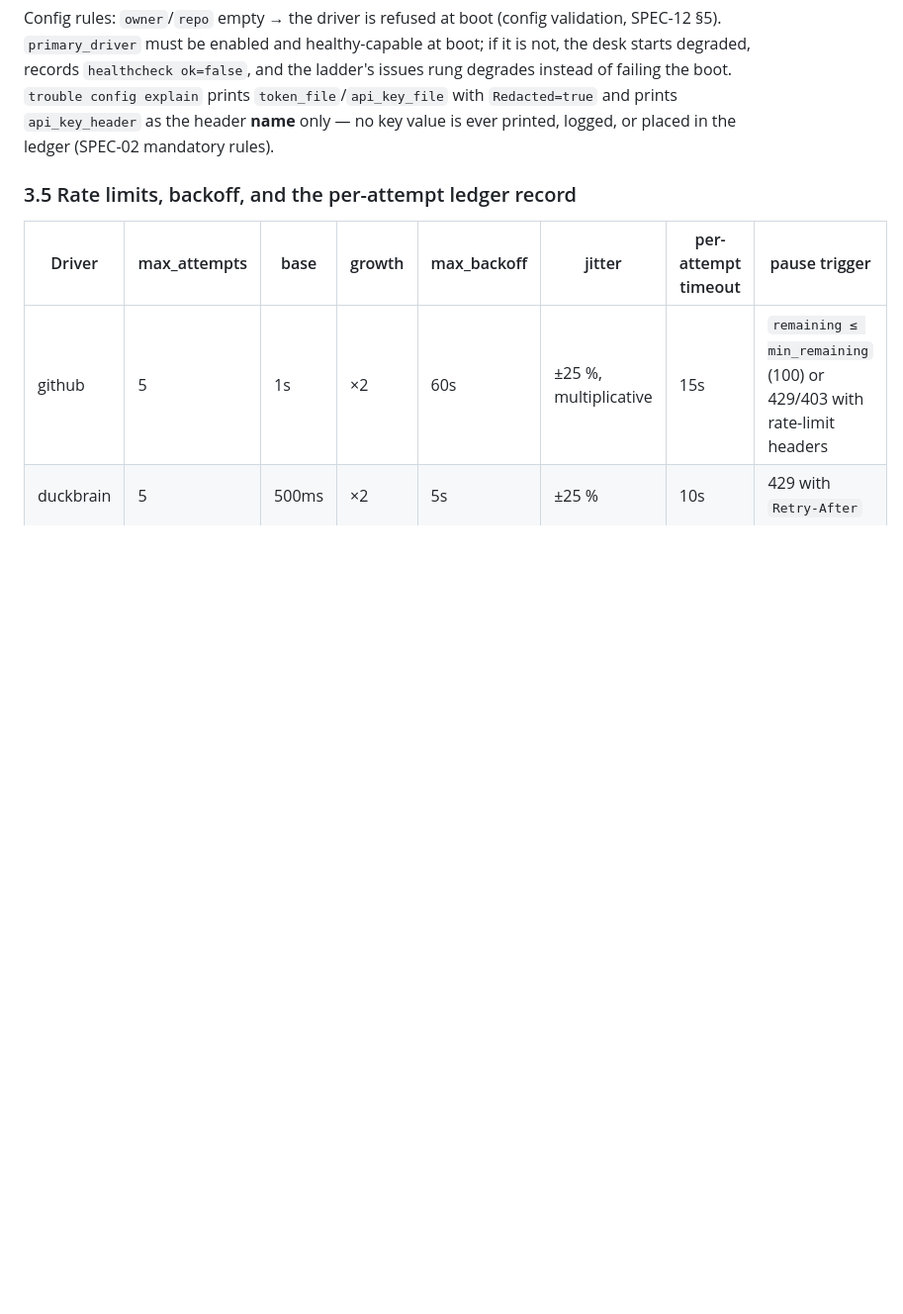
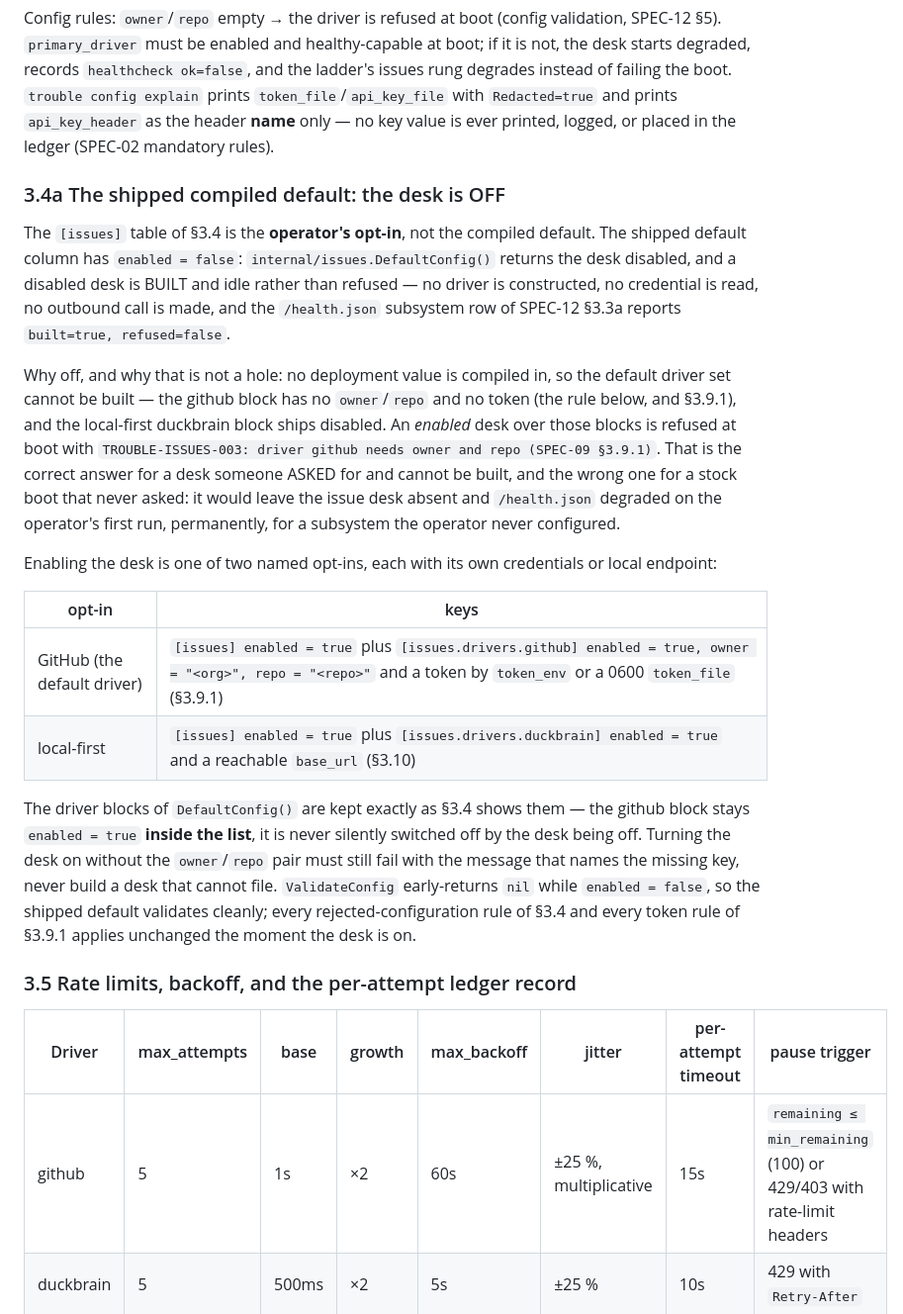
Before and after one commit to trouble-agent/trouble, a Markdown page: specs/SPEC-09-issues.md, the part around the change. Shown at 99% size. Drawn GitHub-style; blank space fills up the shorter version.

```diff
--- a/specs/SPEC-09-issues.md
+++ b/specs/SPEC-09-issues.md
@@ -311,6 +311,35 @@ Config rules: `owner`/`repo` empty → the driver is refused at boot (config val
 `healthcheck ok=false`, and the ladder's issues rung degrades instead of failing the boot. `trouble config
 explain` prints `token_file`/`api_key_file` with `Redacted=true` and prints `api_key_header` as the header
 **name** only — no key value is ever printed, logged, or placed in the ledger (SPEC-02 mandatory rules).
+
+### 3.4a The shipped compiled default: the desk is OFF
+
+The `[issues]` table of §3.4 is the **operator's opt-in**, not the compiled default. The shipped default column
+has `enabled = false`: `internal/issues.DefaultConfig()` returns the desk disabled, and a disabled desk is
+BUILT and idle rather than refused — no driver is constructed, no credential is read, no outbound call is
+made, and the `/health.json` subsystem row of SPEC-12 §3.3a reports `built=true, refused=false`.
+
+Why off, and why that is not a hole: no deployment value is compiled in, so the default driver set cannot be
+built — the github block has no `owner`/`repo` and no token (the rule below, and §3.9.1), and the local-first
+duckbrain block ships disabled. An *enabled* desk over those blocks is refused at boot with
+`TROUBLE-ISSUES-003: driver github needs owner and repo (SPEC-09 §3.9.1)`. That is the correct answer for a
+desk someone ASKED for and cannot be built, and the wrong one for a stock boot that never asked: it would leave
+the issue desk absent and `/health.json` degraded on the operator's first run, permanently, for a subsystem the
+operator never configured.
+
+Enabling the desk is one of two named opt-ins, each with its own credentials or local endpoint:
+
+| opt-in | keys |
+|---|---|
+| GitHub (the default driver) | `[issues] enabled = true` plus `[issues.drivers.github] enabled = true, owner = "<org>", repo = "<repo>"` and a token by `token_env` or a 0600 `token_file` (§3.9.1) |
+| local-first | `[issues] enabled = true` plus `[issues.drivers.duckbrain] enabled = true` and a reachable `base_url` (§3.10) |
+
+The driver blocks of `DefaultConfig()` are kept exactly as §3.4 shows them — the github block stays
+`enabled = true` **inside the list**, it is never silently switched off by the desk being off. Turning the desk
+on without the `owner`/`repo` pair must still fail with the message that names the missing key, never build a
+desk that cannot file. `ValidateConfig` early-returns `nil` while `enabled = false`, so the shipped default
+validates cleanly; every rejected-configuration rule of §3.4 and every token rule of §3.9.1 applies unchanged
+the moment the desk is on.
 
 ### 3.5 Rate limits, backoff, and the per-attempt ledger record
 
```
Also changed, not shown: specs/SPEC-11-skills.md (+27 -0 lines).
